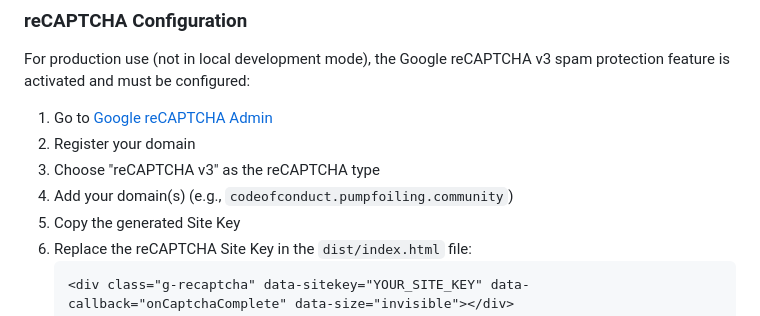
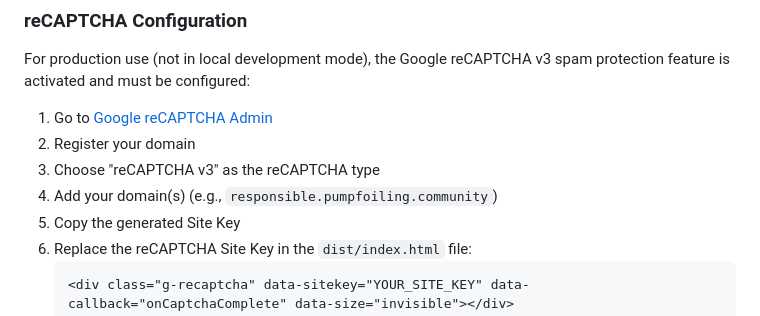
Before and after one commit to pfederi/codeofconduct, a Markdown page: README.md, the part around the change. Rendered like a GitHub page.

Commit message:
Update README to reflect new domain for reCAPTCHA configuration

````diff
--- a/README.md
+++ b/README.md
@@ -84,7 +84,7 @@ For production use (not in local development mode), the Google reCAPTCHA v3 spam
 1. Go to [Google reCAPTCHA Admin](https://www.google.com/recaptcha/admin)
 2. Register your domain
 3. Choose "reCAPTCHA v3" as the reCAPTCHA type
-4. Add your domain(s) (e.g., `codeofconduct.pumpfoiling.community`)
+4. Add your domain(s) (e.g., `responsible.pumpfoiling.community`)
 5. Copy the generated Site Key
 6. Replace the reCAPTCHA Site Key in the `dist/index.html` file:
    ```html
````
